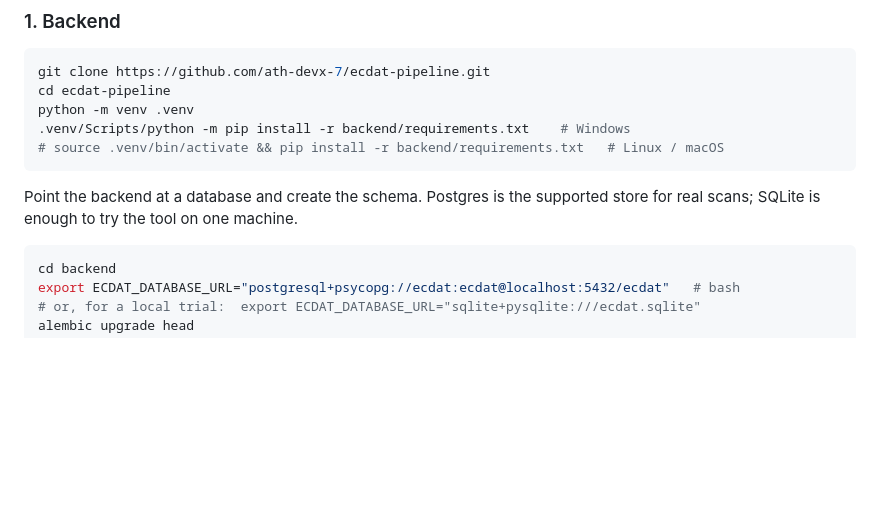
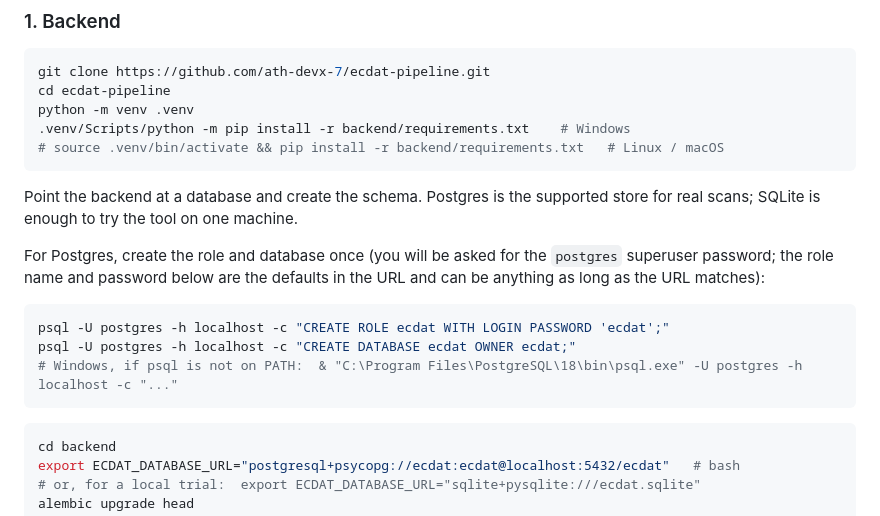
Before and after one commit to ath-devx-7/ecdat-pipeline, a Markdown page: README.md, the part around the change. GitHub-like rendering; blank space fills up the shorter version.

Commit message:
README: create the Postgres role and database before migrating

````diff
--- a/README.md
+++ b/README.md
@@ -70,6 +70,16 @@ python -m venv .venv
 
 Point the backend at a database and create the schema. Postgres is the supported store for
 real scans; SQLite is enough to try the tool on one machine.
+
+For Postgres, create the role and database once (you will be asked for the `postgres`
+superuser password; the role name and password below are the defaults in the URL and can be
+anything as long as the URL matches):
+
+```bash
+psql -U postgres -h localhost -c "CREATE ROLE ecdat WITH LOGIN PASSWORD 'ecdat';"
+psql -U postgres -h localhost -c "CREATE DATABASE ecdat OWNER ecdat;"
+# Windows, if psql is not on PATH:  & "C:\Program Files\PostgreSQL\18\bin\psql.exe" -U postgres -h localhost -c "..."
+```
 
 ```bash
 cd backend
````
